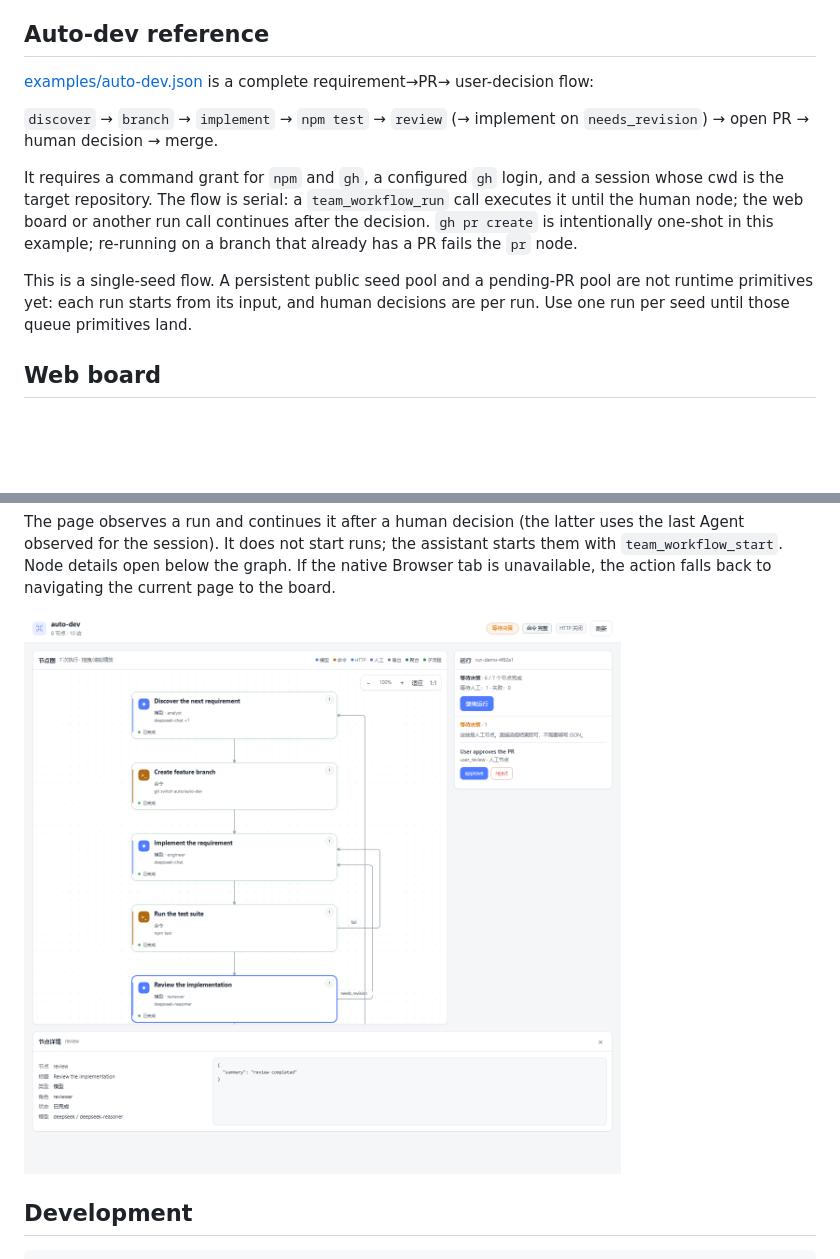
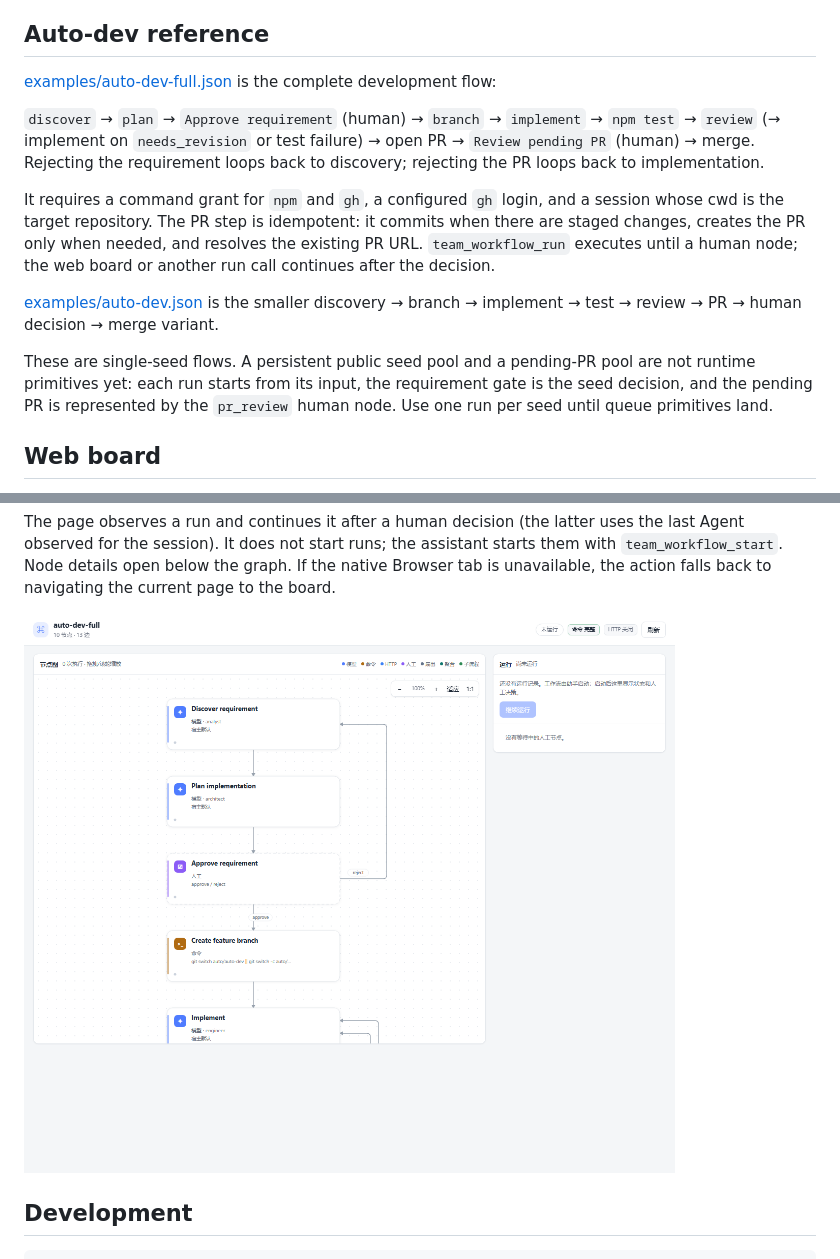
Before and after one commit to lyingloong/dsh-agent-team-workflow, a Markdown page: README.md, 2 parts joined by grey strips. Drawn GitHub-style; pictures changed too: docs/board-preview.png; blank space fills up the shorter version.

```diff
--- a/README.md
+++ b/README.md
@@ -220,21 +220,27 @@ subworkflow node completes.
 
 ## Auto-dev reference
 
-[examples/auto-dev.json](examples/auto-dev.json) is a complete requirement→PR→
-user-decision flow:
+[examples/auto-dev-full.json](examples/auto-dev-full.json) is the complete
+development flow:
 
-`discover` → `branch` → `implement` → `npm test` → `review`
-(→ implement on `needs_revision`) → open PR → human decision → merge.
+`discover` → `plan` → `Approve requirement` (human) → `branch` → `implement` →
+`npm test` → `review` (→ implement on `needs_revision` or test failure) → open PR
+→ `Review pending PR` (human) → merge. Rejecting the requirement loops back to
+discovery; rejecting the PR loops back to implementation.
 
 It requires a command grant for `npm` and `gh`, a configured `gh` login, and a
-session whose cwd is the target repository. The flow is serial: a `team_workflow_run`
-call executes it until the human node; the web board or another run call continues
-after the decision. `gh pr create` is intentionally one-shot in this example;
-re-running on a branch that already has a PR fails the `pr` node.
+session whose cwd is the target repository. The PR step is idempotent: it commits
+when there are staged changes, creates the PR only when needed, and resolves the
+existing PR URL. `team_workflow_run` executes until a human node; the web board
+or another run call continues after the decision.
 
-This is a single-seed flow. A persistent public seed pool and a pending-PR pool
-are not runtime primitives yet: each run starts from its input, and human
-decisions are per run. Use one run per seed until those queue primitives land.
+[examples/auto-dev.json](examples/auto-dev.json) is the smaller discovery →
+branch → implement → test → review → PR → human decision → merge variant.
+
+These are single-seed flows. A persistent public seed pool and a pending-PR pool
+are not runtime primitives yet: each run starts from its input, the requirement
+gate is the seed decision, and the pending PR is represented by the `pr_review`
+human node. Use one run per seed until queue primitives land.
 
 ## Web board
 
```
Also changed, not shown: CHANGELOG.md (+10 -0 lines), 6 other files.
